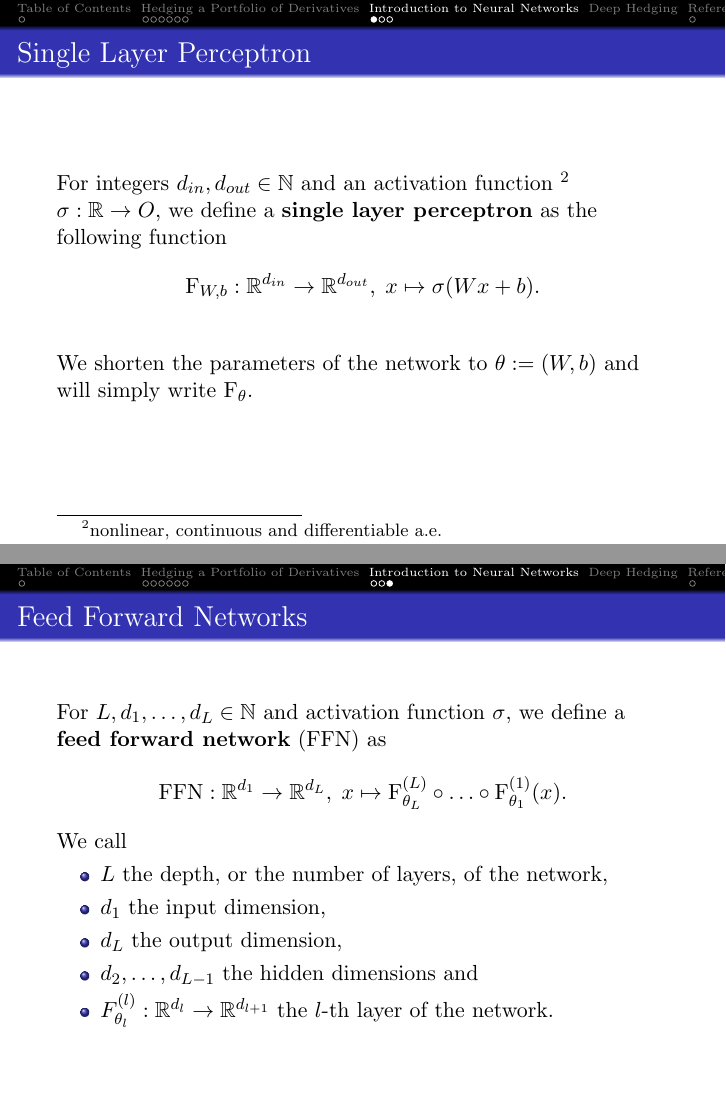
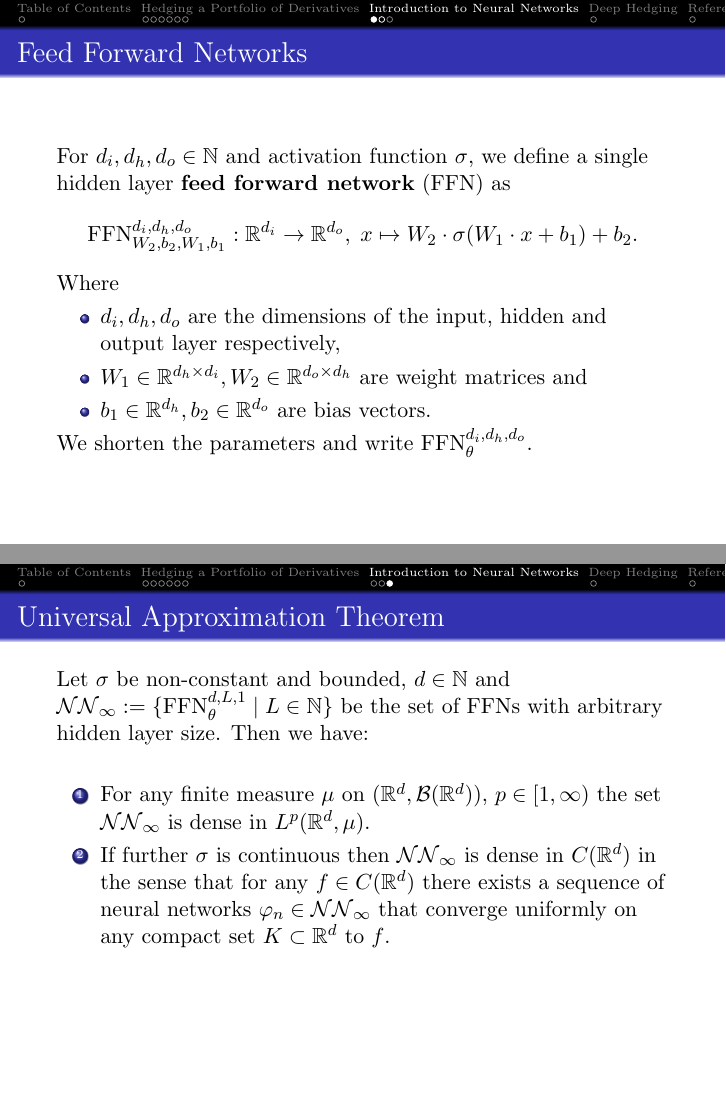
Before and after one commit to data-stepper/latex-university-shit, LaTeX slides (Abgaben/deep_hedging/presentation.tex): pages 15 and 17 of 18 before the commit and pages 14 and 17 of 19 after it, joined at a grey line. Compiled offline with pdfLaTeX.

Commit message:
Enugh for today

```diff
--- a/Abgaben/deep_hedging/presentation.tex
+++ b/Abgaben/deep_hedging/presentation.tex
@@ -32,6 +32,8 @@
 
 \def\cF{{\mathcal F}}
 
+\def\cNN{{\mathcal N \mathcal N}}
+\def\cB{{\mathcal B}}
 \def\cP{{\mathcal P}}
 \def\cG{{\mathcal G}}
 \def\cX{{\mathcal X}}
@@ -202,20 +204,11 @@
 \section{Introduction to Neural Networks}
 
 \begin{frame}
-    \frametitle{Single Layer Perceptron}
-    For integers
-    $d_{in}, d_{out} \in \N$ and
-    an activation function \footnotemark
-    \footnotetext{
-        nonlinear, continuous and differentiable a.e.
-    }
-    $\sigma: \R \to O$,
-    we define a \textbf{single layer perceptron} as
-    the following function
+    \frametitle{Feed Forward Networks}
+    For $d_i, d_h, d_o \in \N$
+    and activation function $\sigma$,
+    we define a single hidden layer \textbf{feed forward network} (FFN) as
     \[
-        \text{F}_{W, b}: \R^{d_{in}} \to \R^{d_{out}}, \;
-        x \mapsto \sigma (W x + b).
+        \text{FFN}_{W_2, b_2, W_1, b_1}^{d_i, d_h, d_o} : \R^{d_i} \to \R^{d_o}, \;
+        x \mapsto W_2 \cdot \sigma (W_1 \cdot x + b_1) + b_2.
     \]
-    \only<1>{
-        Note that
-        \begin{itemize}
@@ -226,10 +215,10 @@
-        \end{itemize}
-    }
-    \only<2>{
-        \\ \vs
-        We shorten the parameters of the network to $\theta := (W, b)$
-        and will simply write $\text{F}_\theta$.
-    }
+    Where
+    \begin{itemize}
+        \item $d_i, d_h, d_o$ are the dimensions of the input, hidden and output layer respectively,
+        \item $W_1 \in \R^{d_h \times d_i}, W_2 \in \R^{d_o \times d_h}$ are weight matrices and
+        \item $b_1 \in \R^{d_h}, b_2 \in \R^{d_o}$ are bias vectors.
+    \end{itemize}
+    We shorten the parameters and write $\text{FFN}_\theta^{d_i, d_h, d_o}$.
 \end{frame}
 
 \begin{frame}
@@ -240,21 +229,26 @@
     \end{figure}
 \end{frame}
 
-\begin{frame}
-    \frametitle{Feed Forward Networks}
-    For $L, d_1, \ldots, d_L \in \N$
-    and activation function $\sigma$,
-    we define a \textbf{feed forward network} (FFN) as
-    \[
-        \text{FFN}: \R^{d_1} \to \R^{d_L}, \;
-        x \mapsto \text{F}_{\theta_L}^{(L)} \circ \ldots \circ \text{F}_{\theta_1}^{(1)} (x).
-    \]
-    We call
-    \begin{itemize}
-        \item $L$ the depth, or the number of layers, of the network,
-        \item $d_1$ the input dimension,
-        \item $d_L$ the output dimension,
-        \item $d_2, \ldots, d_{L-1}$ the hidden dimensions and
-        \item $F_{\theta_l}^{(l)}: \R^{d_l} \to \R^{d_{l+1}}$ the $l$-th layer of the network.
-    \end{itemize}
+\subsection{Universal Approximation Theorem}
+
+\begin{frame}[t]
+    \frametitle{Universal Approximation Theorem}
+    Let $\sigma$ be non-constant and bounded, $d \in \N$
+    and $\cNN_\infty := \{ \text{FFN}_{\theta}^{d, L, 1} \; | \; L \in \N \}$
+    be the set of FFNs with arbitrary hidden layer size.
+    Then we have: \\ \vs
+    \begin{enumerate}
+        \only<1-2>{
+        \item For any finite measure $\mu$ on $(\R^{d}, \cB(\R^{d}))$,
+              $p \in [1, \infty)$ the set $\cNN_\infty$ is dense in
+              $L^p (\R^{d}, \mu)$.
+              }
+              \only<2>{
+        \item If further $\sigma$ is continuous
+              then $\cNN_\infty$ is dense in $C(\R^{d})$ in the sense that
+              for any $f \in C(\R^{d})$ there exists a sequence of
+              neural networks $\varphi_n \in \cNN_\infty$ that converge
+              uniformly on any compact set $K \subset \R^{d}$ to $f$.
+              }
+    \end{enumerate}
 \end{frame}
```
Also changed, not shown: Abgaben/deep_hedging/presentation.tex (20 more changed lines).
